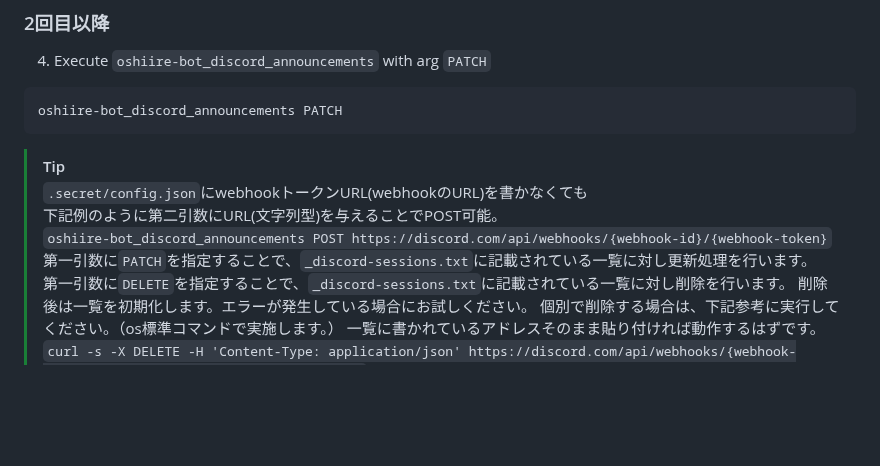
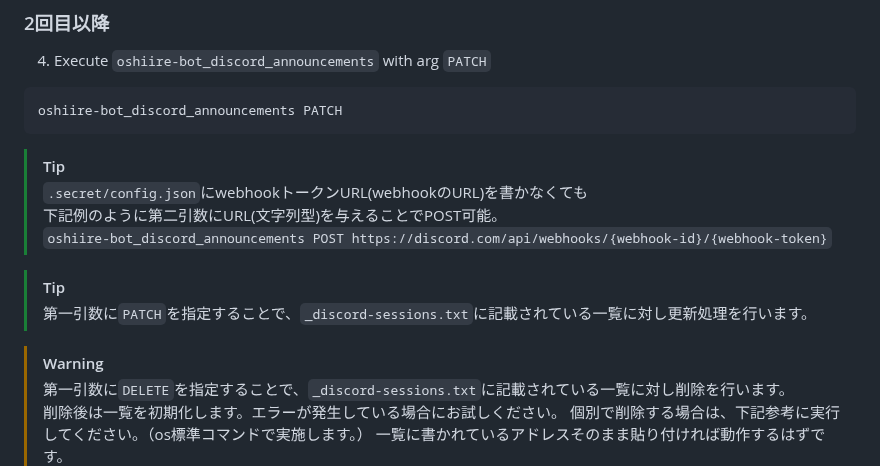
Before and after one commit to n138-kz/oshiire-bot-v3, a Markdown page: docs/README.md, the part around the change. Rendered like a GitHub page; blank space fills up the shorter version.

```diff
--- a/docs/README.md
+++ b/docs/README.md
@@ -116,7 +116,11 @@ oshiire-bot_discord_announcements PATCH
 > `.secret/config.json`にwebhookトークンURL(webhookのURL)を書かなくても
 > 下記例のように第二引数にURL(文字列型)を与えることでPOST可能。
 > `oshiire-bot_discord_announcements POST https://discord.com/api/webhooks/{webhook-id}/{webhook-token}`
+
+> [!TIP]
 > 第一引数に`PATCH`を指定することで、`_discord-sessions.txt`に記載されている一覧に対し更新処理を行います。
+
+> [!WARNING]
 > 第一引数に`DELETE`を指定することで、`_discord-sessions.txt`に記載されている一覧に対し削除を行います。
 > 削除後は一覧を初期化します。エラーが発生している場合にお試しください。
 > 個別で削除する場合は、下記参考に実行してください。（os標準コマンドで実施します。）
```
